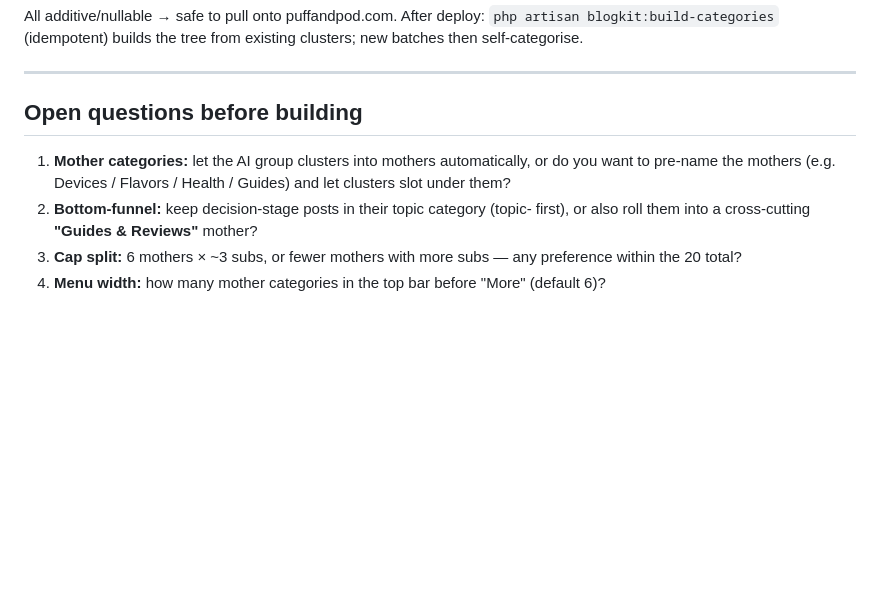
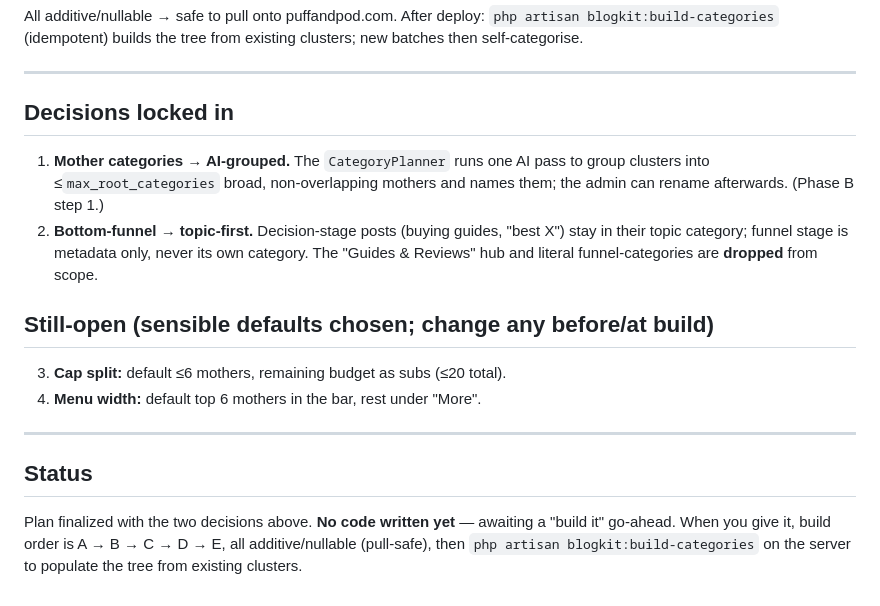
Before and after one commit to minhaz71/blog-kit, a Markdown page: docs/CATEGORY_TAXONOMY_PLAN.md, the part around the change. Drawn GitHub-style; blank space fills up the shorter version.

Commit message:
docs: lock category-taxonomy decisions (AI-grouped mothers, topic-first bottom-funnel)

```diff
--- a/docs/CATEGORY_TAXONOMY_PLAN.md
+++ b/docs/CATEGORY_TAXONOMY_PLAN.md
@@ -210,14 +210,26 @@ existing clusters; new batches then self-categorise.
 
 ---
 
-## Open questions before building
+## Decisions locked in
 
-1. **Mother categories:** let the AI group clusters into mothers automatically,
-   or do you want to pre-name the mothers (e.g. Devices / Flavors / Health /
-   Guides) and let clusters slot under them?
-2. **Bottom-funnel:** keep decision-stage posts in their topic category (topic-
-   first), or also roll them into a cross-cutting **"Guides & Reviews"** mother?
-3. **Cap split:** 6 mothers × ~3 subs, or fewer mothers with more subs — any
-   preference within the 20 total?
-4. **Menu width:** how many mother categories in the top bar before "More"
-   (default 6)?
+1. **Mother categories → AI-grouped.** The `CategoryPlanner` runs one AI pass to
+   group clusters into ≤`max_root_categories` broad, non-overlapping mothers and
+   names them; the admin can rename afterwards. (Phase B step 1.)
+2. **Bottom-funnel → topic-first.** Decision-stage posts (buying guides, "best
+   X") stay in their topic category; funnel stage is metadata only, never its
+   own category. The "Guides & Reviews" hub and literal funnel-categories are
+   **dropped** from scope.
+
+## Still-open (sensible defaults chosen; change any before/at build)
+
+3. **Cap split:** default ≤6 mothers, remaining budget as subs (≤20 total).
+4. **Menu width:** default top 6 mothers in the bar, rest under "More".
+
+---
+
+## Status
+
+Plan finalized with the two decisions above. **No code written yet** — awaiting a
+"build it" go-ahead. When you give it, build order is A → B → C → D → E, all
+additive/nullable (pull-safe), then `php artisan blogkit:build-categories` on the
+server to populate the tree from existing clusters.
```
